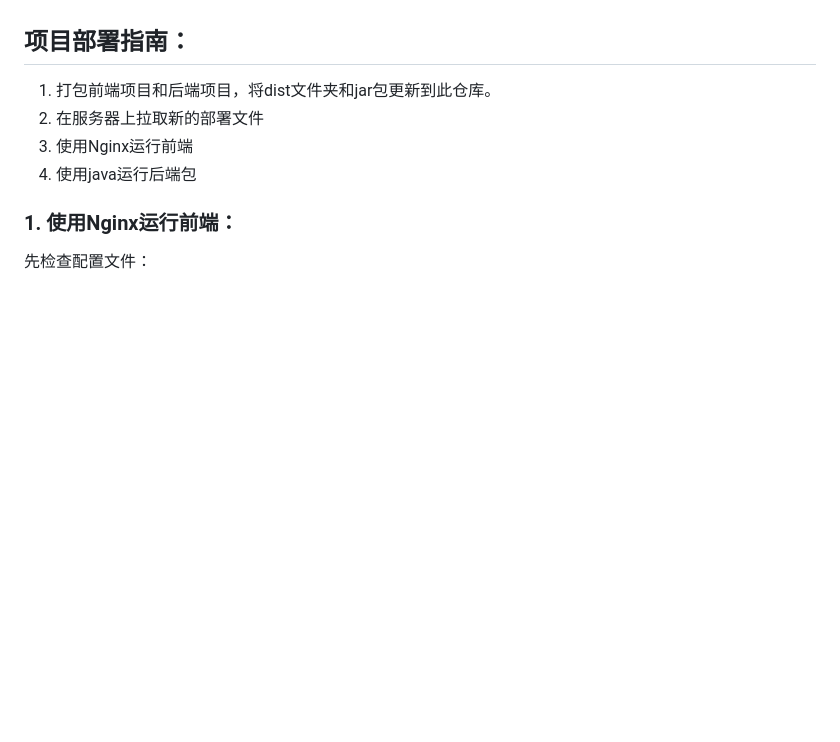
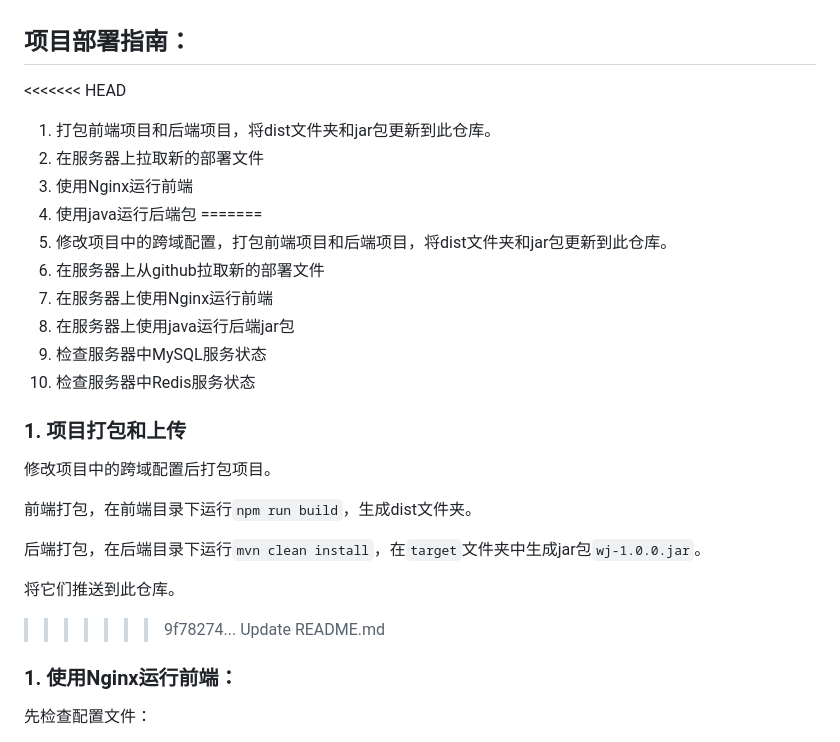
Before and after one commit to ZMarkgo/ADSTDP-Deploy, a Markdown page: README.md, the part around the change. GitHub-like rendering; blank space fills up the shorter version.

```diff
--- a/README.md
+++ b/README.md
@@ -22,10 +22,29 @@
 
 ## 项目部署指南：
 
+<<<<<<< HEAD
 1. 打包前端项目和后端项目，将dist文件夹和jar包更新到此仓库。
 2. 在服务器上拉取新的部署文件
 3. 使用Nginx运行前端
 4. 使用java运行后端包
+=======
+1. 修改项目中的跨域配置，打包前端项目和后端项目，将dist文件夹和jar包更新到此仓库。
+2. 在服务器上从github拉取新的部署文件
+3. 在服务器上使用Nginx运行前端
+4. 在服务器上使用java运行后端jar包
+5. 检查服务器中MySQL服务状态
+6. 检查服务器中Redis服务状态
+
+### 1. 项目打包和上传
+
+修改项目中的跨域配置后打包项目。
+
+前端打包，在前端目录下运行`npm run build`，生成dist文件夹。
+
+后端打包，在后端目录下运行`mvn clean install`，在`target`文件夹中生成jar包`wj-1.0.0.jar`。
+
+将它们推送到此仓库。
+>>>>>>> 9f78274... Update README.md
 
 ### 1. 使用Nginx运行前端：
 
```
